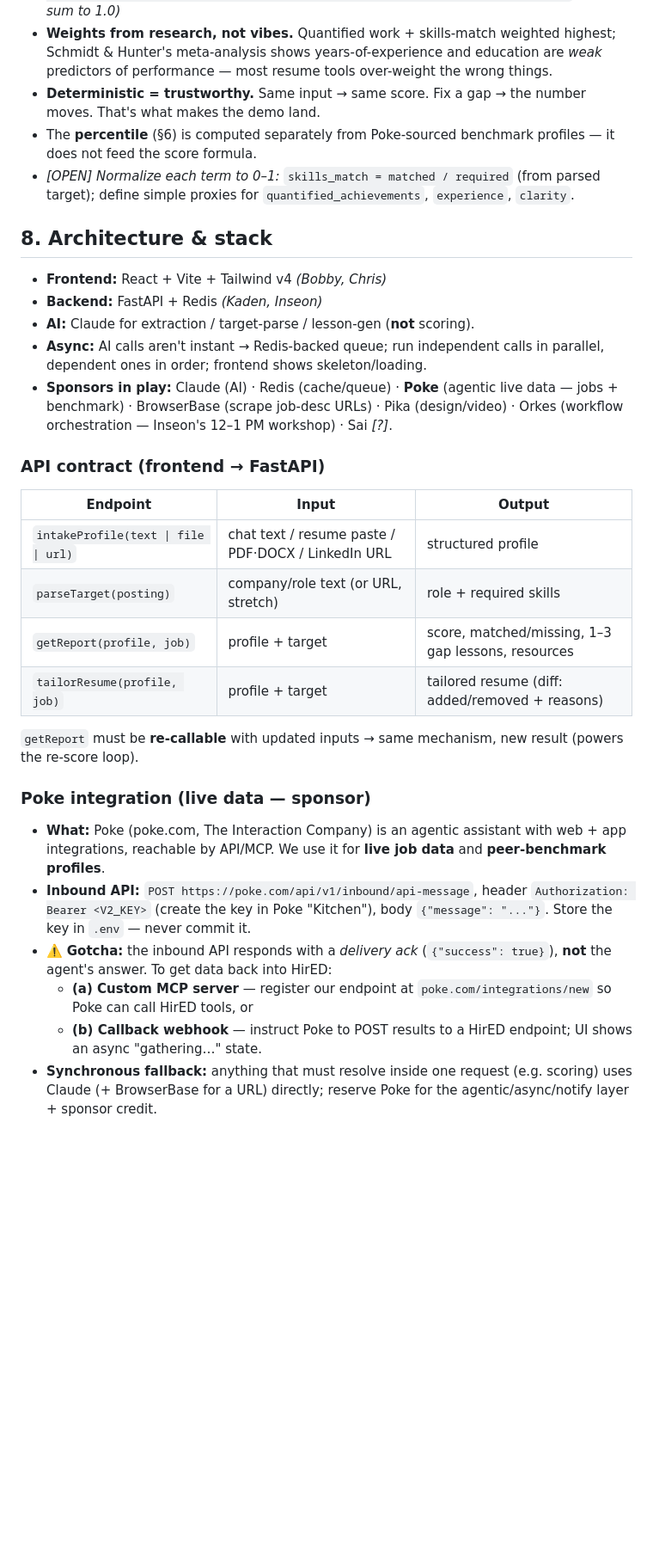
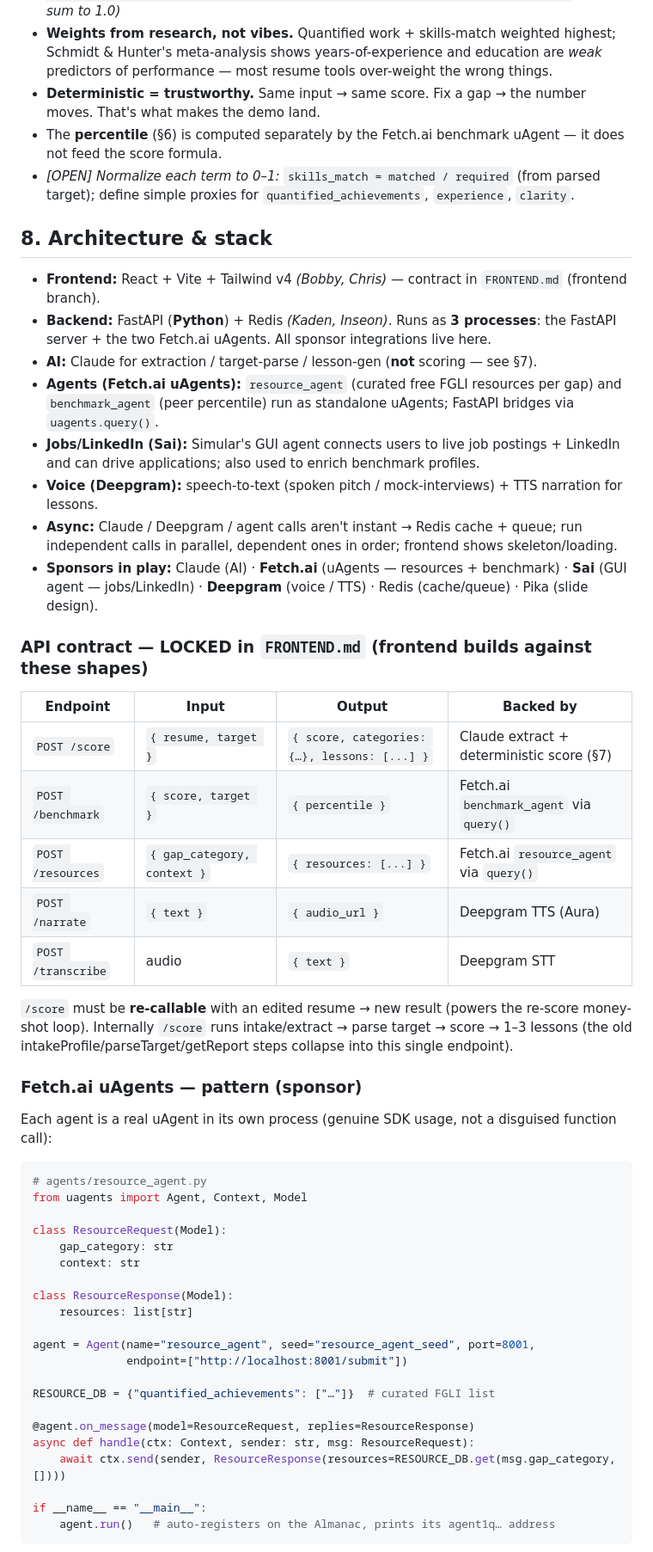
Before and after one commit to mango-ship-it/HirED, a Markdown page: MASTER.md, the part around one of its changes. Shown at 86% size. Drawn GitHub-style; blank space fills up the shorter version.

````diff
--- a/MASTER.md
+++ b/MASTER.md
@@ -81,42 +91,63 @@ gathered live via Poke** (§8) — Poke's agent surfaces people who've landed th
   most resume tools over-weight the wrong things.
 - **Deterministic = trustworthy.** Same input → same score. Fix a gap → the number moves. That's
   what makes the demo land.
-- The **percentile** (§6) is computed separately from Poke-sourced benchmark profiles — it does not
-  feed the score formula.
+- The **percentile** (§6) is computed separately by the Fetch.ai benchmark uAgent — it does not feed
+  the score formula.
 - *[OPEN] Normalize each term to 0–1:* `skills_match = matched / required` (from parsed target);
   define simple proxies for `quantified_achievements`, `experience`, `clarity`.
 
 ## 8. Architecture & stack
-- **Frontend:** React + Vite + Tailwind v4  *(Bobby, Chris)*
-- **Backend:** FastAPI + Redis  *(Kaden, Inseon)*
-- **AI:** Claude for extraction / target-parse / lesson-gen (**not** scoring).
-- **Async:** AI calls aren't instant → Redis-backed queue; run independent calls in parallel,
-  dependent ones in order; frontend shows skeleton/loading.
-- **Sponsors in play:** Claude (AI) · Redis (cache/queue) · **Poke** (agentic live data — jobs +
-  benchmark) · BrowserBase (scrape job-desc URLs) · Pika (design/video) · Orkes (workflow
-  orchestration — Inseon's 12–1 PM workshop) · Sai *[?]*.
+- **Frontend:** React + Vite + Tailwind v4  *(Bobby, Chris)* — contract in `FRONTEND.md` (frontend branch).
+- **Backend:** FastAPI (**Python**) + Redis  *(Kaden, Inseon)*. Runs as **3 processes**: the FastAPI
+  server + the two Fetch.ai uAgents. All sponsor integrations live here.
+- **AI:** Claude for extraction / target-parse / lesson-gen (**not** scoring — see §7).
+- **Agents (Fetch.ai uAgents):** `resource_agent` (curated free FGLI resources per gap) and
+  `benchmark_agent` (peer percentile) run as standalone uAgents; FastAPI bridges via `uagents.query()`.
+- **Jobs/LinkedIn (Sai):** Simular's GUI agent connects users to live job postings + LinkedIn and can
+  drive applications; also used to enrich benchmark profiles.
+- **Voice (Deepgram):** speech-to-text (spoken pitch / mock-interviews) + TTS narration for lessons.
+- **Async:** Claude / Deepgram / agent calls aren't instant → Redis cache + queue; run independent
+  calls in parallel, dependent ones in order; frontend shows skeleton/loading.
+- **Sponsors in play:** Claude (AI) · **Fetch.ai** (uAgents — resources + benchmark) · **Sai**
+  (GUI agent — jobs/LinkedIn) · **Deepgram** (voice / TTS) · Redis (cache/queue) · Pika (slide design).
 
-### API contract (frontend → FastAPI)
-| Endpoint | Input | Output |
-|----------|-------|--------|
-| `intakeProfile(text \| file \| url)` | chat text / resume paste / PDF·DOCX / LinkedIn URL | structured profile |
-| `parseTarget(posting)` | company/role text (or URL, stretch) | role + required skills |
-| `getReport(profile, job)` | profile + target | score, matched/missing, 1–3 gap lessons, resources |
-| `tailorResume(profile, job)` | profile + target | tailored resume (diff: added/removed + reasons) |
+### API contract — LOCKED in `FRONTEND.md` (frontend builds against these shapes)
+| Endpoint | Input | Output | Backed by |
+|----------|-------|--------|-----------|
+| `POST /score` | `{ resume, target }` | `{ score, categories: {…}, lessons: [...] }` | Claude extract + deterministic score (§7) |
+| `POST /benchmark` | `{ score, target }` | `{ percentile }` | Fetch.ai `benchmark_agent` via `query()` |
+| `POST /resources` | `{ gap_category, context }` | `{ resources: [...] }` | Fetch.ai `resource_agent` via `query()` |
+| `POST /narrate` | `{ text }` | `{ audio_url }` | Deepgram TTS (Aura) |
+| `POST /transcribe` | audio | `{ text }` | Deepgram STT |
 
-`getReport` must be **re-callable** with updated inputs → same mechanism, new result (powers the re-score loop).
+`/score` must be **re-callable** with an edited resume → new result (powers the re-score money-shot loop).
+Internally `/score` runs intake/extract → parse target → score → 1–3 lessons (the old
+intakeProfile/parseTarget/getReport steps collapse into this single endpoint).
 
-### Poke integration (live data — sponsor)
-- **What:** Poke (poke.com, The Interaction Company) is an agentic assistant with web + app
-  integrations, reachable by API/MCP. We use it for **live job data** and **peer-benchmark profiles**.
-- **Inbound API:** `POST https://poke.com/api/v1/inbound/api-message`, header
-  `Authorization: Bearer <V2_KEY>` (create the key in Poke "Kitchen"), body `{"message": "..."}`.
-  Store the key in `.env` — never commit it.
-- ⚠️ **Gotcha:** the inbound API responds with a *delivery ack* (`{"success": true}`), **not** the
-  agent's answer. To get data back into HirED:
-  - **(a) Custom MCP server** — register our endpoint at `poke.com/integrations/new` so Poke can call
-    HirED tools, or
-  - **(b) Callback webhook** — instruct Poke to POST results to a HirED endpoint; UI shows an async
-    "gathering…" state.
-- **Synchronous fallback:** anything that must resolve inside one request (e.g. scoring) uses Claude
-  (+ BrowserBase for a URL) directly; reserve Poke for the agentic/async/notify layer + sponsor credit.
+### Fetch.ai uAgents — pattern (sponsor)
+Each agent is a real uAgent in its own process (genuine SDK usage, not a disguised function call):
+
+```python
+# agents/resource_agent.py
+from uagents import Agent, Context, Model
+
+class ResourceRequest(Model):
+    gap_category: str
+    context: str
+
+class ResourceResponse(Model):
+    resources: list[str]
+
+agent = Agent(name="resource_agent", seed="resource_agent_seed", port=8001,
+              endpoint=["http://localhost:8001/submit"])
+
+RESOURCE_DB = {"quantified_achievements": ["…"]}  # curated FGLI list
+
+@agent.on_message(model=ResourceRequest, replies=ResourceResponse)
+async def handle(ctx: Context, sender: str, msg: ResourceRequest):
+    await ctx.send(sender, ResourceResponse(resources=RESOURCE_DB.get(msg.gap_category, [])))
+
+if __name__ == "__main__":
+    agent.run()   # auto-registers on the Almanac, prints its agent1q… address
+```
+
````
Also changed, not shown: other parts of MASTER.md (+74 -29 lines).
